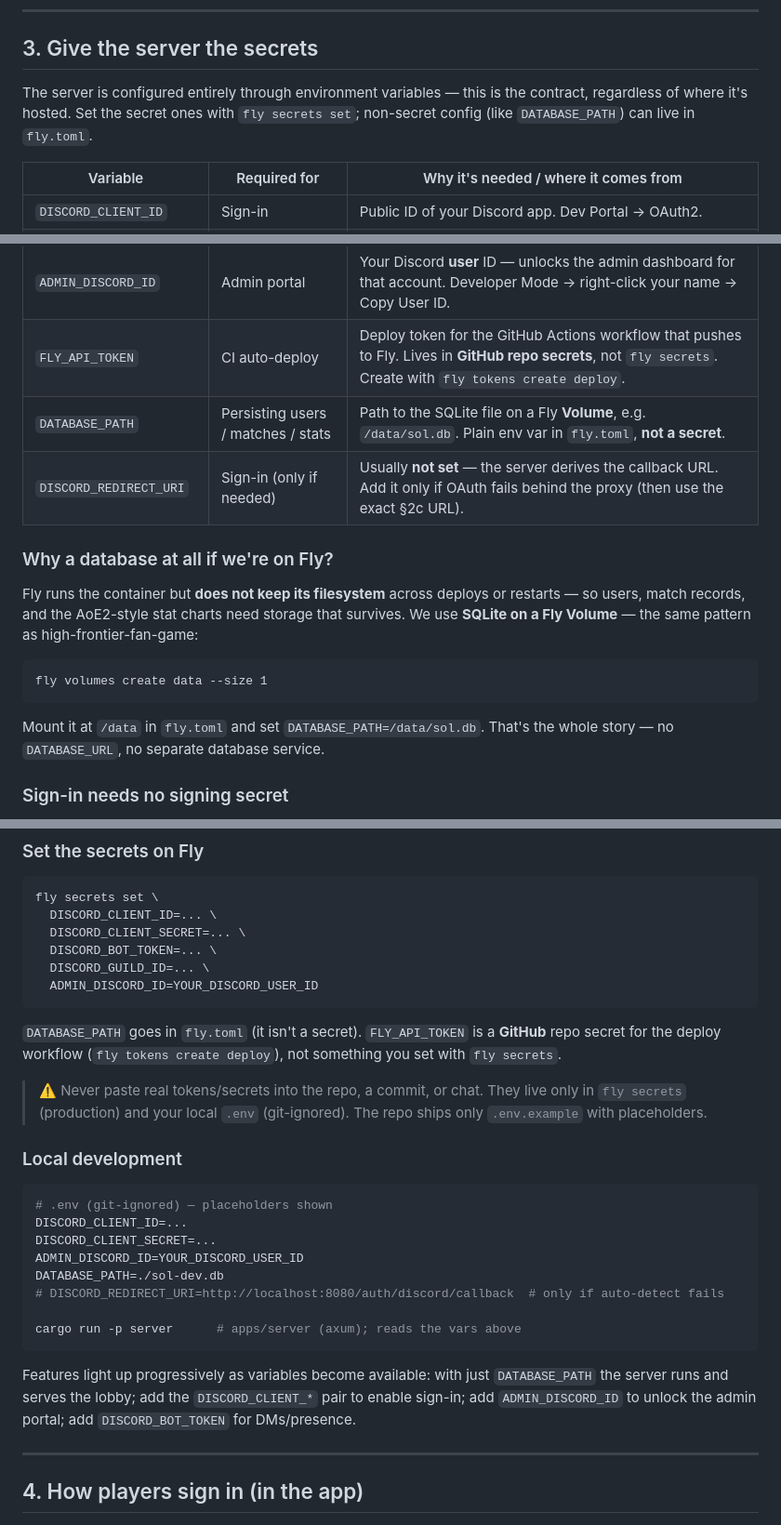
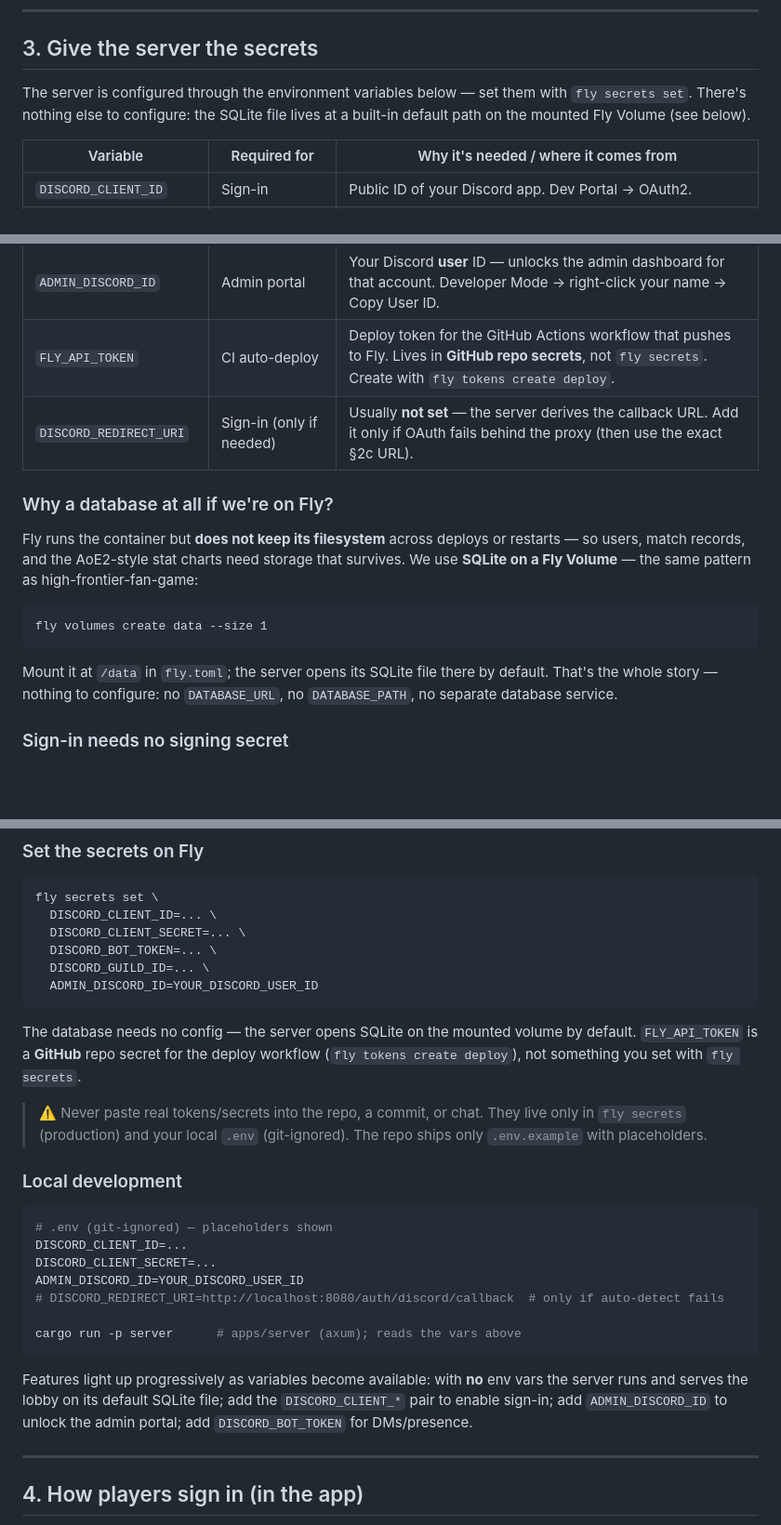
Before and after one commit to RubenTipparach/rts-99-jam, a Markdown page: discord-integration.md, 3 parts joined by grey strips. Shown at 93% size. Rendered like a GitHub page; blank space fills up the shorter version.

Commit message:
Drop DATABASE_PATH from Discord guide; DB path is a code default on the volume

````diff
--- a/discord-integration.md
+++ b/discord-integration.md
@@ -82,10 +82,9 @@ http://localhost:8080/auth/discord/callback
 
 ## 3. Give the server the secrets
 
-The server is configured entirely through environment variables — this is the
-contract, regardless of where it's hosted. Set the secret ones with
-`fly secrets set`; non-secret config (like `DATABASE_PATH`) can live in
-`fly.toml`.
+The server is configured through the environment variables below — set them with
+`fly secrets set`. There's nothing else to configure: the SQLite file lives at a
+built-in default path on the mounted Fly Volume (see below).
 
 | Variable | Required for | Why it's needed / where it comes from |
 |---|---|---|
@@ -95,7 +94,6 @@ contract, regardless of where it's hosted. Set the secret ones with
 | `DISCORD_GUILD_ID` | Guild-gated features | ID of your bot's server (§2a). Optional. |
 | `ADMIN_DISCORD_ID` | Admin portal | Your Discord **user** ID — unlocks the admin dashboard for that account. Developer Mode → right-click your name → Copy User ID. |
 | `FLY_API_TOKEN` | CI auto-deploy | Deploy token for the GitHub Actions workflow that pushes to Fly. Lives in **GitHub repo secrets**, not `fly secrets`. Create with `fly tokens create deploy`. |
-| `DATABASE_PATH` | Persisting users / matches / stats | Path to the SQLite file on a Fly **Volume**, e.g. `/data/sol.db`. Plain env var in `fly.toml`, **not a secret**. |
 | `DISCORD_REDIRECT_URI` | Sign-in (only if needed) | Usually **not set** — the server derives the callback URL. Add it only if OAuth fails behind the proxy (then use the exact §2c URL). |
 
 ### Why a database at all if we're on Fly?
@@ -109,8 +107,9 @@ high-frontier-fan-game:
 fly volumes create data --size 1
 ```
 
-Mount it at `/data` in `fly.toml` and set `DATABASE_PATH=/data/sol.db`. That's the
-whole story — no `DATABASE_URL`, no separate database service.
+Mount it at `/data` in `fly.toml`; the server opens its SQLite file there by
+default. That's the whole story — nothing to configure: no `DATABASE_URL`, no
+`DATABASE_PATH`, no separate database service.
 
 ### Sign-in needs no signing secret
 
@@ -132,9 +131,9 @@ fly secrets set \
   ADMIN_DISCORD_ID=YOUR_DISCORD_USER_ID
 ```
 
-`DATABASE_PATH` goes in `fly.toml` (it isn't a secret). `FLY_API_TOKEN` is a
-**GitHub** repo secret for the deploy workflow (`fly tokens create deploy`), not
-something you set with `fly secrets`.
+The database needs no config — the server opens SQLite on the mounted volume by
+default. `FLY_API_TOKEN` is a **GitHub** repo secret for the deploy workflow
+(`fly tokens create deploy`), not something you set with `fly secrets`.
 
 > ⚠️ Never paste real tokens/secrets into the repo, a commit, or chat. They live
 > only in `fly secrets` (production) and your local `.env` (git-ignored). The repo
@@ -147,16 +146,15 @@ something you set with `fly secrets`.
 DISCORD_CLIENT_ID=...
 DISCORD_CLIENT_SECRET=...
 ADMIN_DISCORD_ID=YOUR_DISCORD_USER_ID
-DATABASE_PATH=./sol-dev.db
 # DISCORD_REDIRECT_URI=http://localhost:8080/auth/discord/callback  # only if auto-detect fails
 
 cargo run -p server      # apps/server (axum); reads the vars above
 ```
 
-Features light up progressively as variables become available: with just
-`DATABASE_PATH` the server runs and serves the lobby; add the `DISCORD_CLIENT_*`
-pair to enable sign-in; add `ADMIN_DISCORD_ID` to unlock the admin portal; add
-`DISCORD_BOT_TOKEN` for DMs/presence.
+Features light up progressively as variables become available: with **no** env
+vars the server runs and serves the lobby on its default SQLite file; add the
+`DISCORD_CLIENT_*` pair to enable sign-in; add `ADMIN_DISCORD_ID` to unlock the
+admin portal; add `DISCORD_BOT_TOKEN` for DMs/presence.
 
 ---
 
````
Also changed, not shown: other parts of discord-integration.md (+1 -1 lines).
